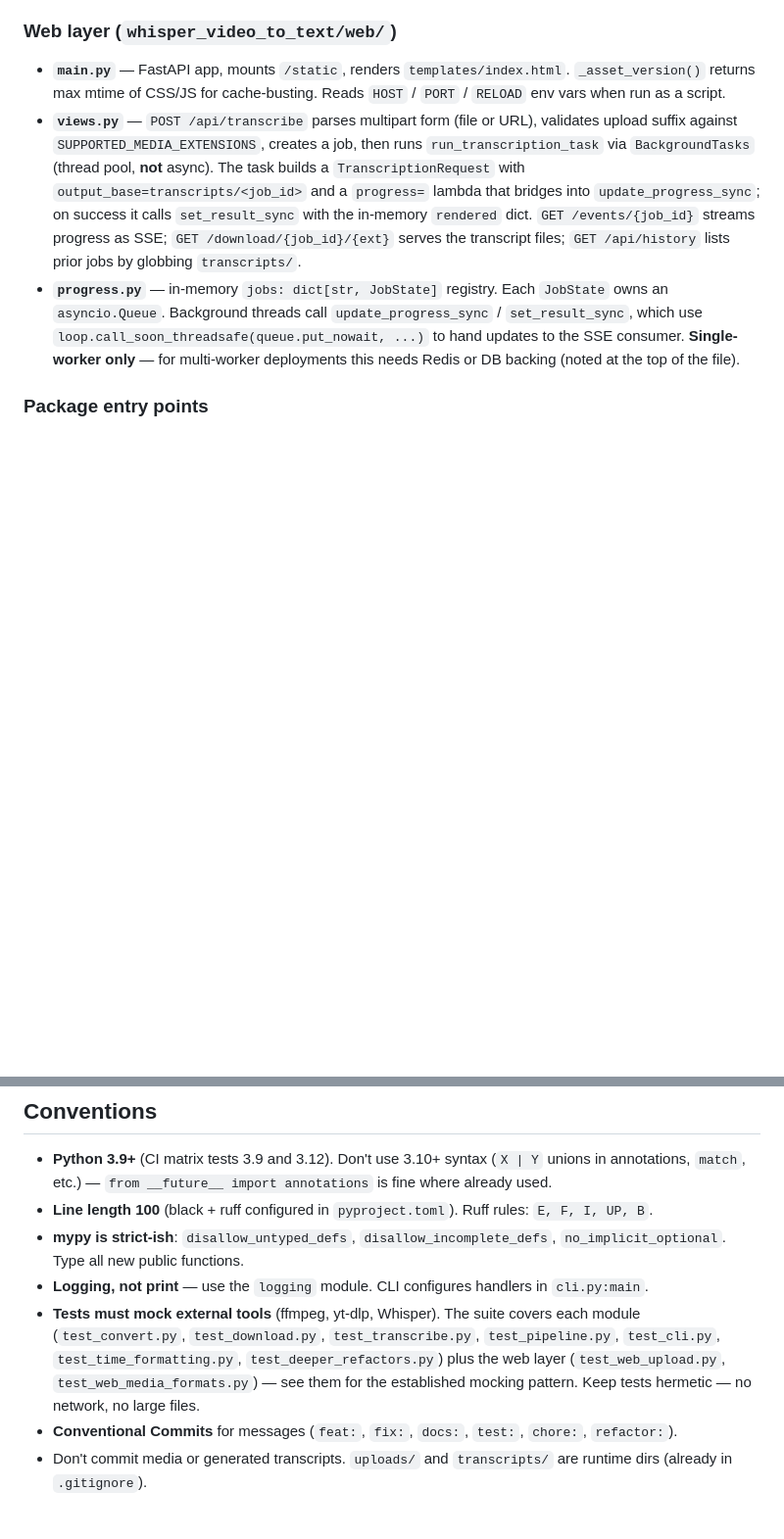
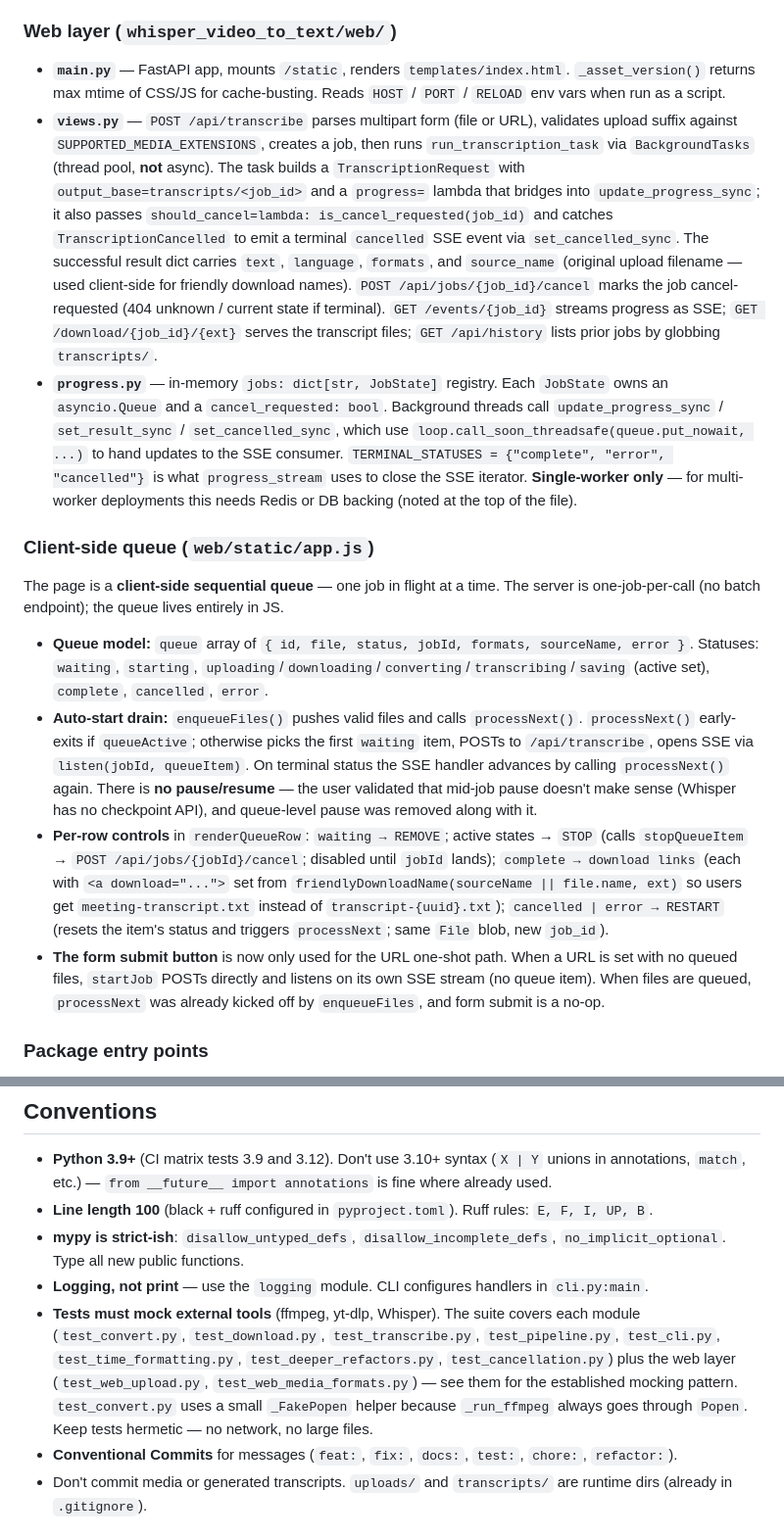
Before and after one commit to daryllundy/whisper-video-to-text, a Markdown page: CLAUDE.md, 2 parts joined by grey strips. Shown at 98% size. GitHub-like rendering; blank space fills up the shorter version.

Commit message:
docs: refresh CLAUDE.md for cancel+queue, drop stale handoff

```diff
--- a/CLAUDE.md
+++ b/CLAUDE.md
@@ -57,8 +58,17 @@ input ─► download.py ─► convert.py ─► transcribe.py ─► render_*
 ### Web layer (`whisper_video_to_text/web/`)
 
 - **`main.py`** — FastAPI app, mounts `/static`, renders `templates/index.html`. `_asset_version()` returns max mtime of CSS/JS for cache-busting. Reads `HOST` / `PORT` / `RELOAD` env vars when run as a script.
-- **`views.py`** — `POST /api/transcribe` parses multipart form (file or URL), validates upload suffix against `SUPPORTED_MEDIA_EXTENSIONS`, creates a job, then runs `run_transcription_task` via `BackgroundTasks` (thread pool, **not** async). The task builds a `TranscriptionRequest` with `output_base=transcripts/<job_id>` and a `progress=` lambda that bridges into `update_progress_sync`; on success it calls `set_result_sync` with the in-memory `rendered` dict. `GET /events/{job_id}` streams progress as SSE; `GET /download/{job_id}/{ext}` serves the transcript files; `GET /api/history` lists prior jobs by globbing `transcripts/`.
-- **`progress.py`** — in-memory `jobs: dict[str, JobState]` registry. Each `JobState` owns an `asyncio.Queue`. Background threads call `update_progress_sync` / `set_result_sync`, which use `loop.call_soon_threadsafe(queue.put_nowait, ...)` to hand updates to the SSE consumer. **Single-worker only** — for multi-worker deployments this needs Redis or DB backing (noted at the top of the file).
+- **`views.py`** — `POST /api/transcribe` parses multipart form (file or URL), validates upload suffix against `SUPPORTED_MEDIA_EXTENSIONS`, creates a job, then runs `run_transcription_task` via `BackgroundTasks` (thread pool, **not** async). The task builds a `TranscriptionRequest` with `output_base=transcripts/<job_id>` and a `progress=` lambda that bridges into `update_progress_sync`; it also passes `should_cancel=lambda: is_cancel_requested(job_id)` and catches `TranscriptionCancelled` to emit a terminal `cancelled` SSE event via `set_cancelled_sync`. The successful result dict carries `text`, `language`, `formats`, and `source_name` (original upload filename — used client-side for friendly download names). `POST /api/jobs/{job_id}/cancel` marks the job cancel-requested (404 unknown / current state if terminal). `GET /events/{job_id}` streams progress as SSE; `GET /download/{job_id}/{ext}` serves the transcript files; `GET /api/history` lists prior jobs by globbing `transcripts/`.
+- **`progress.py`** — in-memory `jobs: dict[str, JobState]` registry. Each `JobState` owns an `asyncio.Queue` and a `cancel_requested: bool`. Background threads call `update_progress_sync` / `set_result_sync` / `set_cancelled_sync`, which use `loop.call_soon_threadsafe(queue.put_nowait, ...)` to hand updates to the SSE consumer. `TERMINAL_STATUSES = {"complete", "error", "cancelled"}` is what `progress_stream` uses to close the SSE iterator. **Single-worker only** — for multi-worker deployments this needs Redis or DB backing (noted at the top of the file).
+
+### Client-side queue (`web/static/app.js`)
+
+The page is a **client-side sequential queue** — one job in flight at a time. The server is one-job-per-call (no batch endpoint); the queue lives entirely in JS.
+
+- **Queue model:** `queue` array of `{ id, file, status, jobId, formats, sourceName, error }`. Statuses: `waiting`, `starting`, `uploading`/`downloading`/`converting`/`transcribing`/`saving` (active set), `complete`, `cancelled`, `error`.
+- **Auto-start drain:** `enqueueFiles()` pushes valid files and calls `processNext()`. `processNext()` early-exits if `queueActive`; otherwise picks the first `waiting` item, POSTs to `/api/transcribe`, opens SSE via `listen(jobId, queueItem)`. On terminal status the SSE handler advances by calling `processNext()` again. There is **no pause/resume** — the user validated that mid-job pause doesn't make sense (Whisper has no checkpoint API), and queue-level pause was removed along with it.
+- **Per-row controls** in `renderQueueRow`: `waiting → REMOVE`; active states → `STOP` (calls `stopQueueItem` → `POST /api/jobs/{jobId}/cancel`; disabled until `jobId` lands); `complete → download links` (each with `<a download="...">` set from `friendlyDownloadName(sourceName || file.name, ext)` so users get `meeting-transcript.txt` instead of `transcript-{uuid}.txt`); `cancelled | error → RESTART` (resets the item's status and triggers `processNext`; same `File` blob, new `job_id`).
+- **The form submit button** is now only used for the URL one-shot path. When a URL is set with no queued files, `startJob` POSTs directly and listens on its own SSE stream (no queue item). When files are queued, `processNext` was already kicked off by `enqueueFiles`, and form submit is a no-op.
 
 ### Package entry points
 
@@ -70,7 +80,7 @@ input ─► download.py ─► convert.py ─► transcribe.py ─► render_*
 - **Line length 100** (black + ruff configured in `pyproject.toml`). Ruff rules: `E, F, I, UP, B`.
 - **mypy is strict-ish**: `disallow_untyped_defs`, `disallow_incomplete_defs`, `no_implicit_optional`. Type all new public functions.
 - **Logging, not print** — use the `logging` module. CLI configures handlers in `cli.py:main`.
-- **Tests must mock external tools** (ffmpeg, yt-dlp, Whisper). The suite covers each module (`test_convert.py`, `test_download.py`, `test_transcribe.py`, `test_pipeline.py`, `test_cli.py`, `test_time_formatting.py`, `test_deeper_refactors.py`) plus the web layer (`test_web_upload.py`, `test_web_media_formats.py`) — see them for the established mocking pattern. Keep tests hermetic — no network, no large files.
+- **Tests must mock external tools** (ffmpeg, yt-dlp, Whisper). The suite covers each module (`test_convert.py`, `test_download.py`, `test_transcribe.py`, `test_pipeline.py`, `test_cli.py`, `test_time_formatting.py`, `test_deeper_refactors.py`, `test_cancellation.py`) plus the web layer (`test_web_upload.py`, `test_web_media_formats.py`) — see them for the established mocking pattern. `test_convert.py` uses a small `_FakePopen` helper because `_run_ffmpeg` always goes through `Popen`. Keep tests hermetic — no network, no large files.
 - **Conventional Commits** for messages (`feat:`, `fix:`, `docs:`, `test:`, `chore:`, `refactor:`).
 - Don't commit media or generated transcripts. `uploads/` and `transcripts/` are runtime dirs (already in `.gitignore`).
 
```
Also changed, not shown: other parts of CLAUDE.md (+3 -2 lines), docs/handoff-multi-file-queue.md (deleted, +0 -160 lines).
